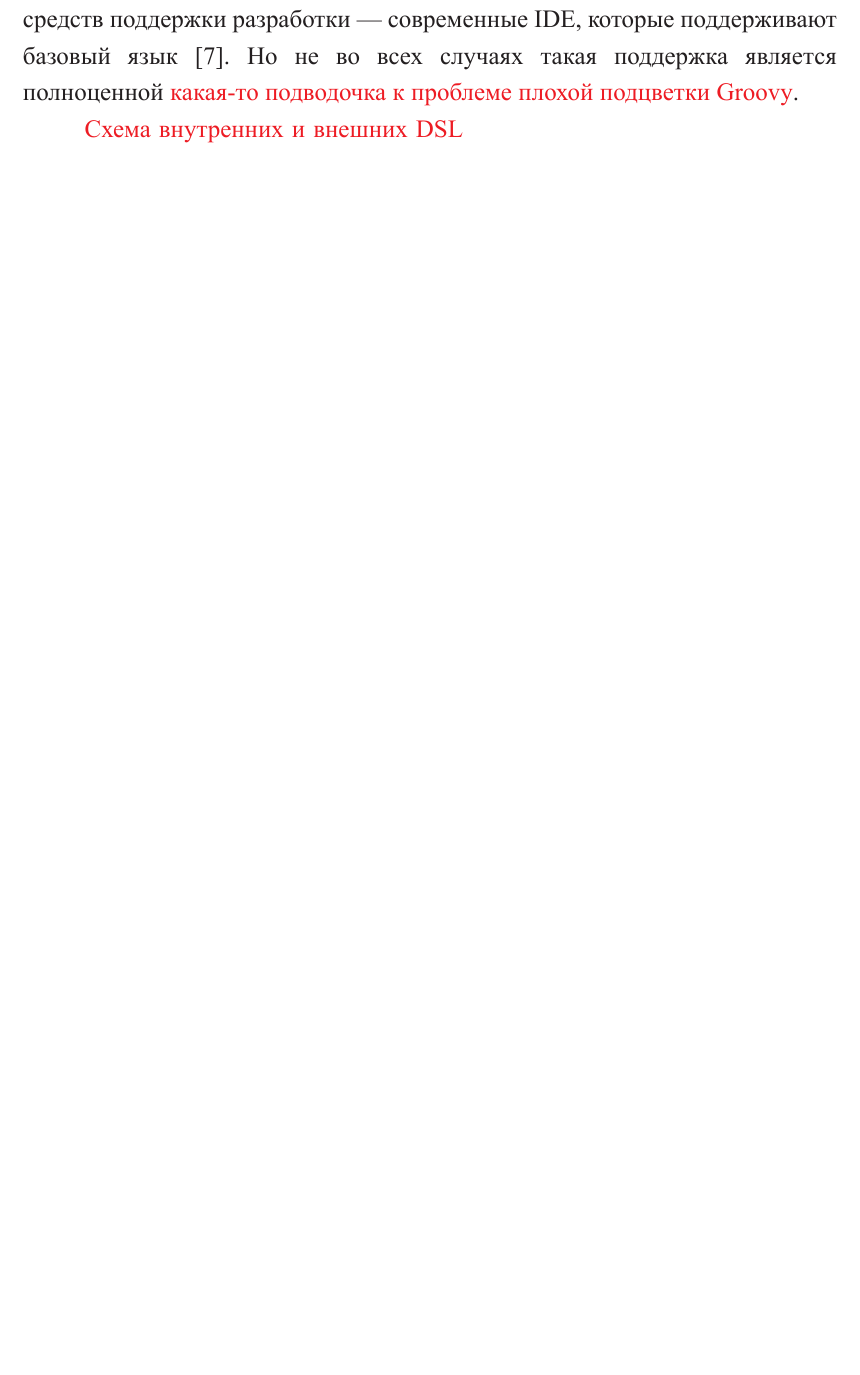
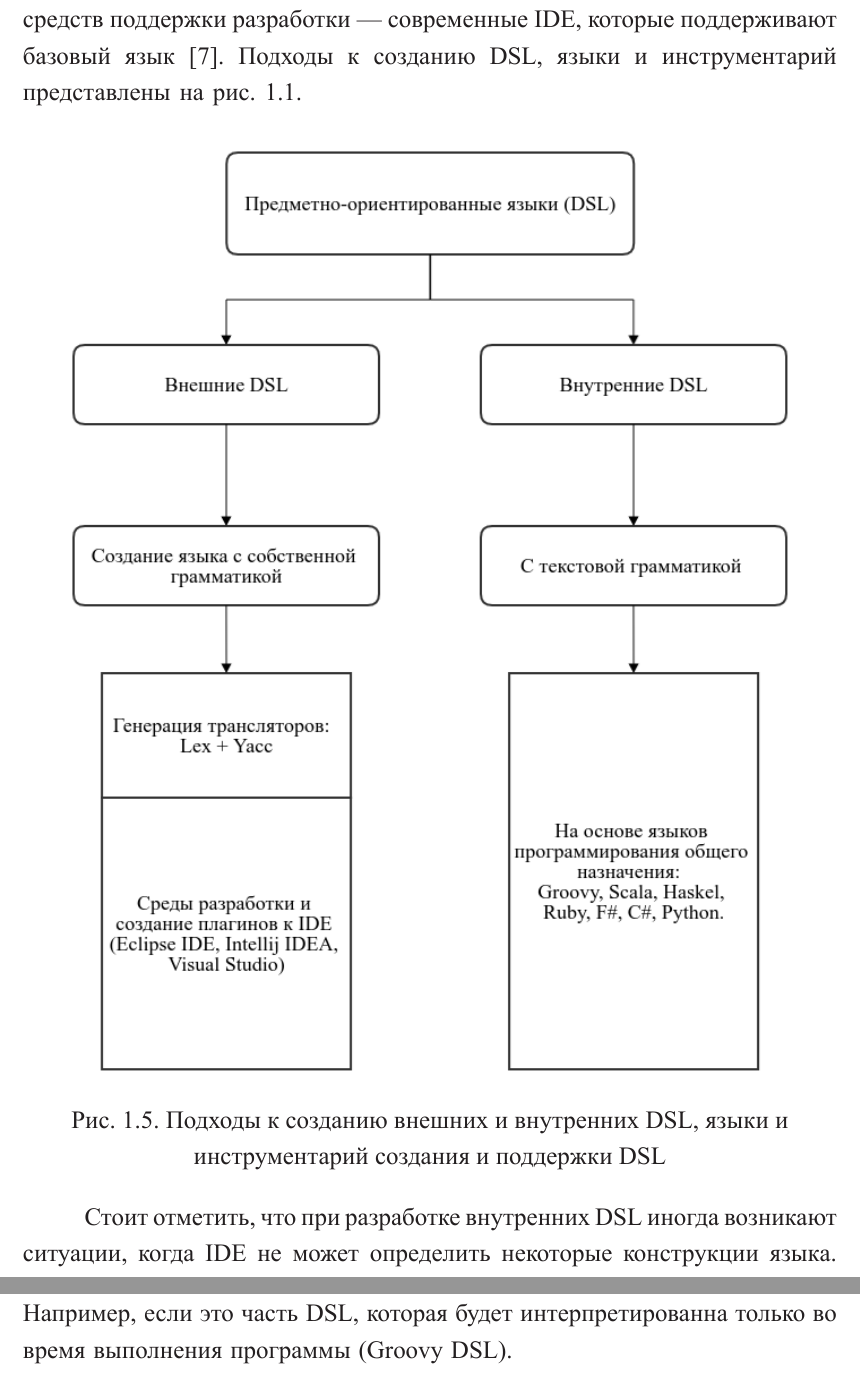
Before and after one commit to PakhomovAlexander/syntax-analyzers, a LaTeX thesis (diploma.tex, which reads Diploma/dslDevTools.tex): part of page 14 of 17 before the commit and two parts of pages 14 and 15 of 18 after it, the two joined at a grey line, cut so that both start at the same text, the shorter picture padded with empty space. The pictures show the PDF file diploma.pdf that the author committed with the source.

Commit message:
Add dsl diagram

```diff
--- a/Diploma/dslDevTools.tex
+++ b/Diploma/dslDevTools.tex
@@ -25,7 +24,14 @@ development environment, IDE). Также, наряду с~лёгкостью р
 
 Выбирая современный язык программирования общего назначения как основу для создания
 внутреннего DSL, мы сразу получаем готовый
-набор средств поддержки разработки~--- современные IDE, которые поддерживают базовый язык~\cite{Botov}.
-Но не~во~всех случаях такая поддержка является полноценной \todo{какая-то подводочка к проблеме плохой подцветки Groovy}.
+набор средств поддержки разработки~--- современные IDE, которые поддерживают базовый язык~\cite{Botov}. Подходы к созданию DSL, языки и инструментарий представлены на~рис.~\ref{img:compiler-structure-2}.
 
-\todo{Схема внутренних и внешних DSL}
+\begin{figure}[ht]
+	\centering
+	\includegraphics [scale=0.65] {dsl}
+	\caption{Подходы к созданию внешних и внутренних DSL, языки и инструментарий
+		создания и поддержки DSL}
+	\label{img:dsl}
+\end{figure}
+
+Стоит отметить, что при разработке внутренних DSL иногда возникают ситуации, когда IDE не может определить некоторые конструкции языка. Например, если это часть DSL, которая будет интерпретированна только во время выполнения программы (Groovy DSL).
```
Also changed, not shown: diploma.pdf, images/dsl.png (added), Diploma/dslDevTools.tex (3 more changed lines), 6 other files.
